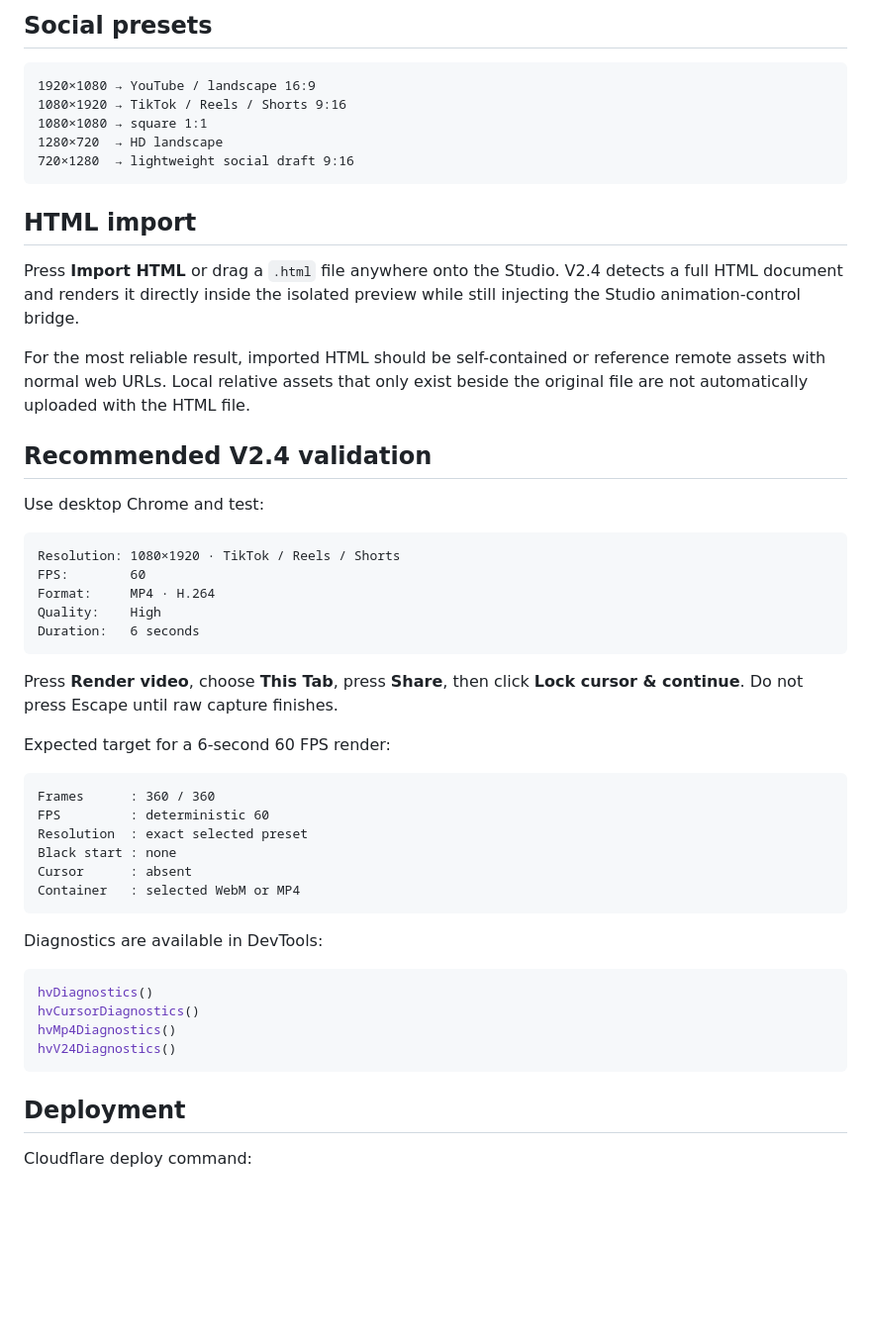
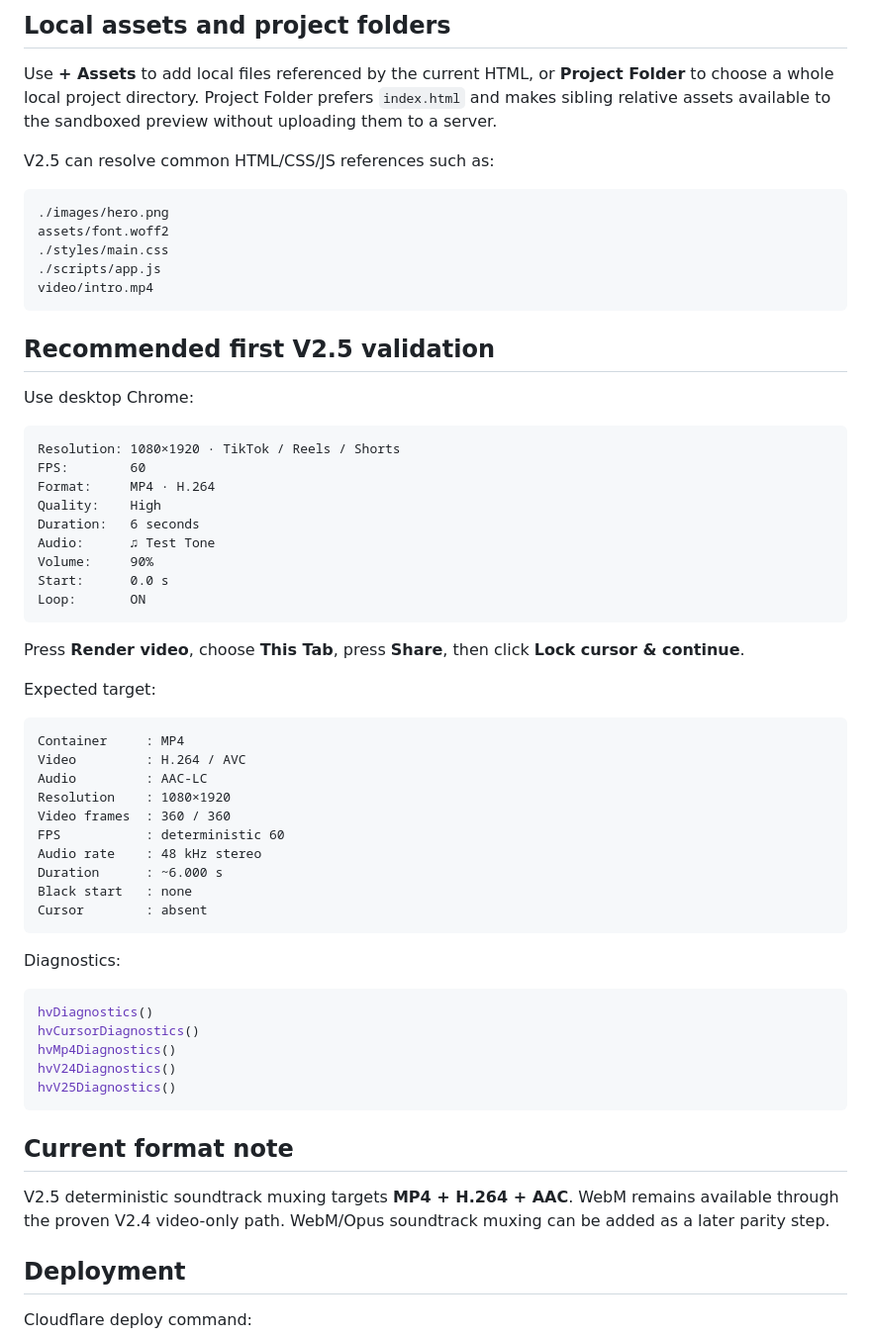
Before and after one commit to danikrakatau1/html-to-video, a Markdown page: README.md, the part around one of its changes. Shown at 99% size. GitHub-like rendering; blank space fills up the shorter version.

````diff
--- a/README.md
+++ b/README.md
@@ -72,23 +80,21 @@ The quality layer scales both the raw browser-capture bitrate and the final WebC
 
-## Social presets
+## Local assets and project folders
+
+Use **+ Assets** to add local files referenced by the current HTML, or **Project Folder** to choose a whole local project directory. Project Folder prefers `index.html` and makes sibling relative assets available to the sandboxed preview without uploading them to a server.
+
+V2.5 can resolve common HTML/CSS/JS references such as:
 
 ```text
-1920×1080 → YouTube / landscape 16:9
-1080×1920 → TikTok / Reels / Shorts 9:16
-1080×1080 → square 1:1
-1280×720  → HD landscape
-720×1280  → lightweight social draft 9:16
+./images/hero.png
+assets/font.woff2
+./styles/main.css
+./scripts/app.js
+video/intro.mp4
 ```
 
-## HTML import
+## Recommended first V2.5 validation
 
-Press **Import HTML** or drag a `.html` file anywhere onto the Studio. V2.4 detects a full HTML document and renders it directly inside the isolated preview while still injecting the Studio animation-control bridge.
-
-For the most reliable result, imported HTML should be self-contained or reference remote assets with normal web URLs. Local relative assets that only exist beside the original file are not automatically uploaded with the HTML file.
-
-## Recommended V2.4 validation
-
-Use desktop Chrome and test:
+Use desktop Chrome:
 
 ```text
 Resolution: 1080×1920 · TikTok / Reels / Shorts
@@ -96,29 +102,42 @@ FPS:        60
 Format:     MP4 · H.264
 Quality:    High
 Duration:   6 seconds
+Audio:      ♫ Test Tone
+Volume:     90%
+Start:      0.0 s
+Loop:       ON
 ```
 
-Press **Render video**, choose **This Tab**, press **Share**, then click **Lock cursor & continue**. Do not press Escape until raw capture finishes.
+Press **Render video**, choose **This Tab**, press **Share**, then click **Lock cursor & continue**.
 
-Expected target for a 6-second 60 FPS render:
+Expected target:
 
 ```text
-Frames      : 360 / 360
-FPS         : deterministic 60
-Resolution  : exact selected preset
-Black start : none
-Cursor      : absent
-Container   : selected WebM or MP4
+Container     : MP4
+Video         : H.264 / AVC
+Audio         : AAC-LC
+Resolution    : 1080×1920
+Video frames  : 360 / 360
+FPS           : deterministic 60
+Audio rate    : 48 kHz stereo
+Duration      : ~6.000 s
+Black start   : none
+Cursor        : absent
 ```
 
-Diagnostics are available in DevTools:
+Diagnostics:
 
 ```js
 hvDiagnostics()
 hvCursorDiagnostics()
 hvMp4Diagnostics()
 hvV24Diagnostics()
+hvV25Diagnostics()
 ```
+
+## Current format note
+
+V2.5 deterministic soundtrack muxing targets **MP4 + H.264 + AAC**. WebM remains available through the proven V2.4 video-only path. WebM/Opus soundtrack muxing can be added as a later parity step.
 
 ## Deployment
 
````
Also changed, not shown: other parts of README.md (+43 -35 lines).
